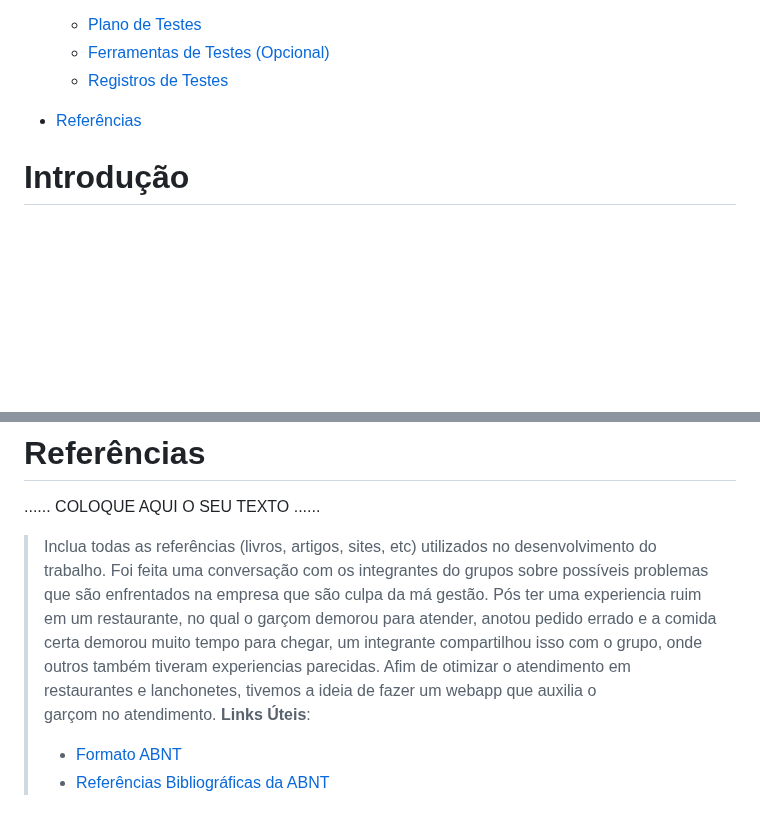
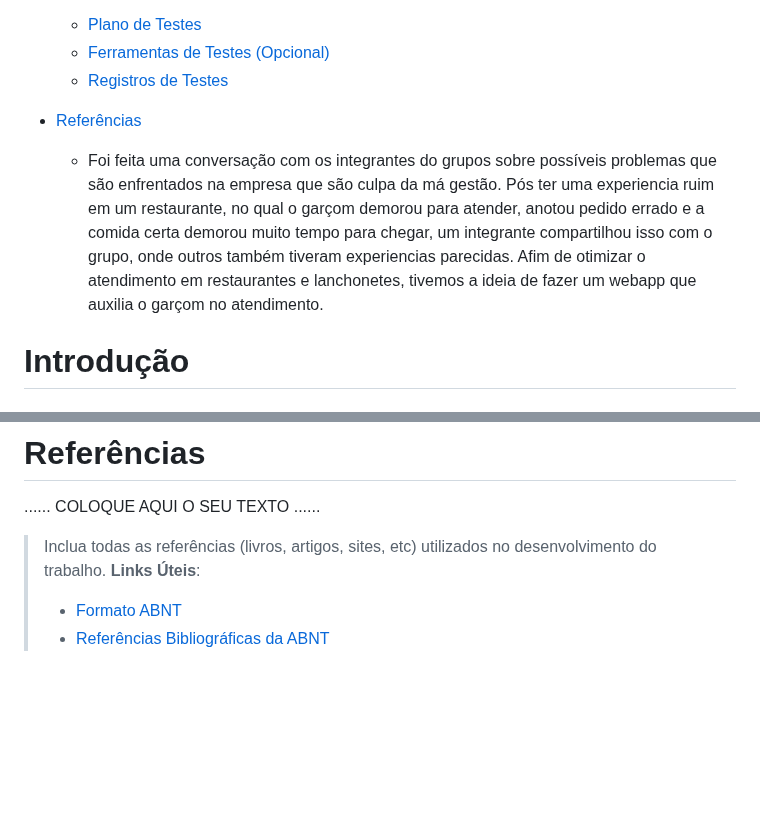
Before and after one commit to ICEI-PUC-Minas-PMGCC-TI/FeedMe, a Markdown page: docs/relatorio/Relatorio Tecnico - TEMPLATE.md, 2 parts joined by grey strips. Drawn GitHub-style; blank space fills up the shorter version.

```diff
--- a/docs/relatorio/Relatorio Tecnico - TEMPLATE.md
+++ b/docs/relatorio/Relatorio Tecnico - TEMPLATE.md
@@ -68,7 +68,9 @@ Com isso, ocorreu a superlotação em grande massa dos restaurantes, dificultand
   - [Plano de Testes](#plano-de-testes)
   - [Ferramentas de Testes (Opcional)](#ferramentas-de-testes-opcional)
   - [Registros de Testes](#registros-de-testes)
+
 - [Referências](#referências)
+	- Foi feita uma conversação com os integrantes do grupos sobre possíveis problemas que são enfrentados na empresa que são culpa da má gestão. Pós ter uma experiencia ruim em um restaurante, no qual o garçom demorou para atender, anotou pedido errado e a comida certa demorou muito tempo para chegar, um integrante compartilhou isso com o grupo, onde outros também tiveram experiencias parecidas. Afim de otimizar o atendimento em restaurantes e lanchonetes, tivemos a ideia de fazer um webapp que auxilia o garçom no atendimento.
 
 
 # Introdução
@@ -492,7 +494,6 @@ O projeto está restrito pelos itens apresentados na tabela a seguir.
 
 > Inclua todas as referências (livros, artigos, sites, etc) utilizados
 > no desenvolvimento do trabalho.
-> Foi feita uma conversação com os integrantes do grupos sobre possíveis problemas que são enfrentados na empresa que são culpa da má gestão. Pós ter uma experiencia ruim em um restaurante, no qual o garçom demorou para atender, anotou pedido errado e a comida certa demorou muito tempo para chegar, um integrante compartilhou isso com o grupo, onde outros também tiveram experiencias parecidas. Afim de otimizar o atendimento em restaurantes e lanchonetes, tivemos a ideia de fazer um webapp que auxilia o garçom no atendimento.
 > **Links Úteis**:
 > - [Formato ABNT](https://www.normastecnicas.com/abnt/trabalhos-academicos/referencias/)
 > - [Referências Bibliográficas da ABNT](https://comunidade.rockcontent.com/referencia-bibliografica-abnt/)
```
